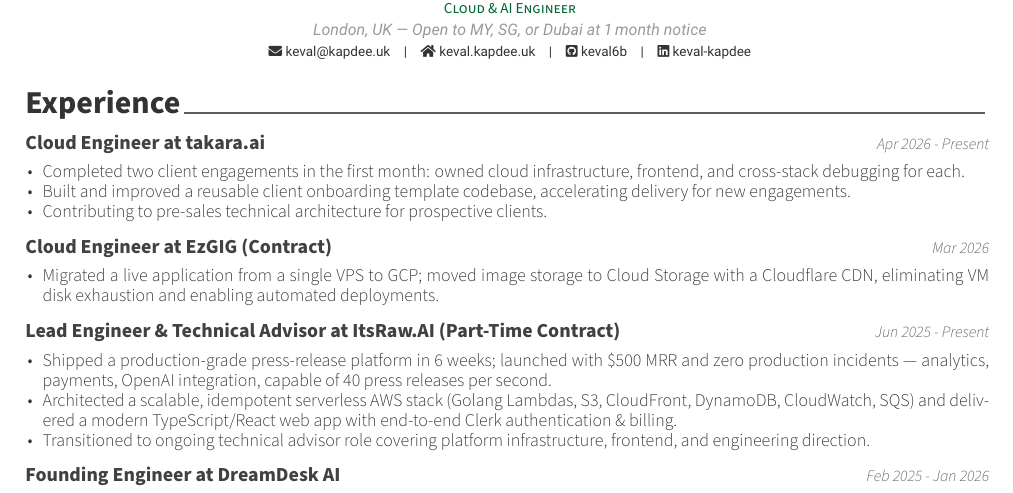
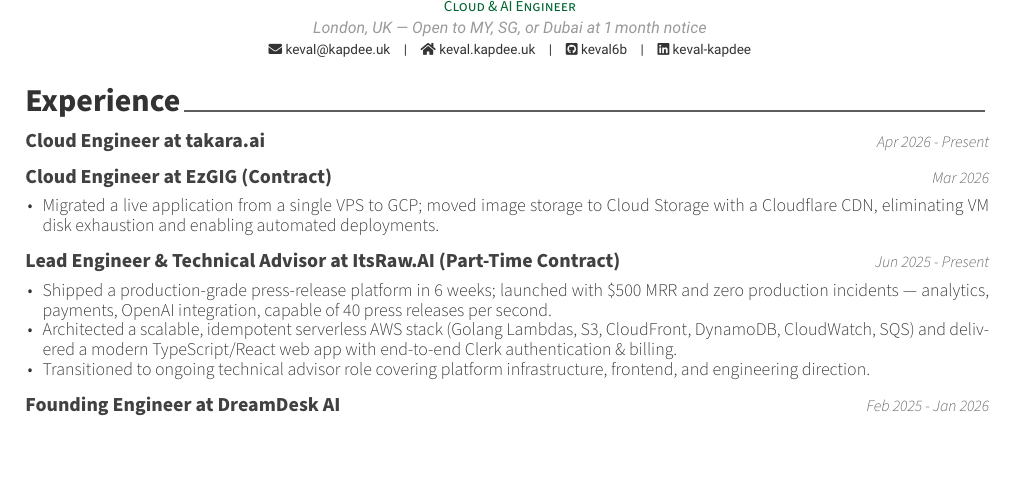
Before and after one commit to keval6b/cv, a LaTeX CV (keval-kapdee-cv.tex): part of the page, cut so that both start at the same text, the shorter picture padded with empty space. Compiled offline with XeLaTeX.

Commit message:
Drop takara.ai bullets until concrete outcomes available

```diff
--- a/keval-kapdee-cv.tex
+++ b/keval-kapdee-cv.tex
@@ -33,12 +33,6 @@
     \cventry
     {Cloud Engineer at takara.ai}
     {Apr 2026 - Present}
-
-    \begin{cvitems}
-        \item Completed two client engagements in the first month: owned cloud infrastructure, frontend, and cross-stack debugging for each.
-        \item Built and improved a reusable client onboarding template codebase, accelerating delivery for new engagements.
-        \item Contributing to pre-sales technical architecture for prospective clients.
-    \end{cvitems}
 
     \cventry
     {Cloud Engineer at EzGIG (Contract)}
```
